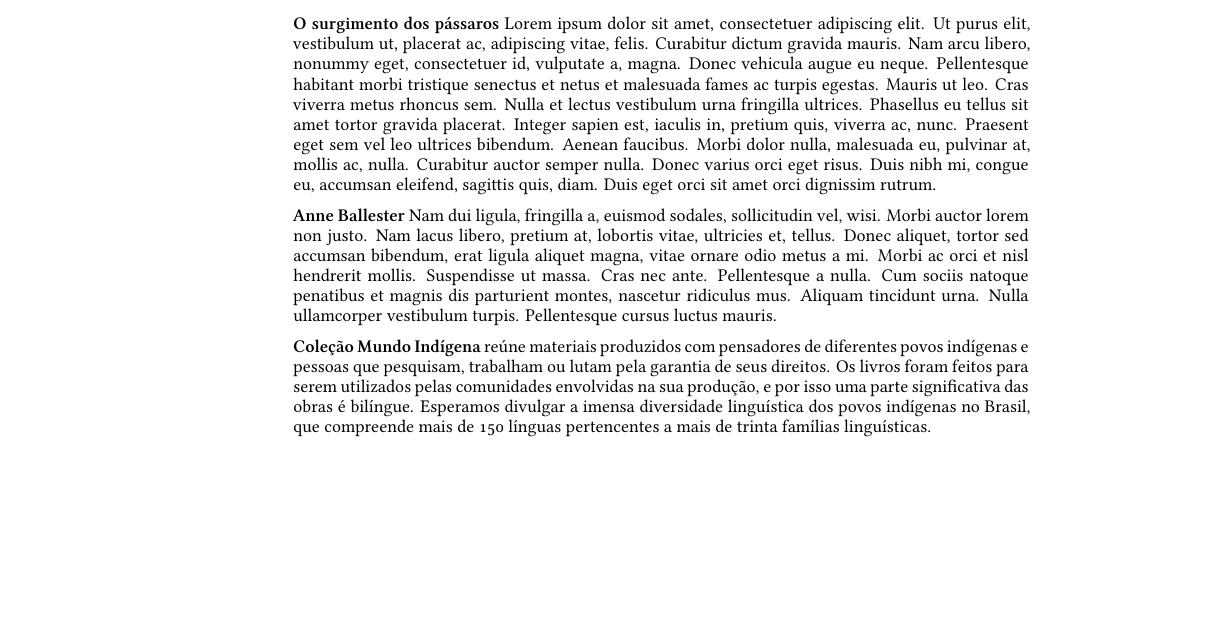
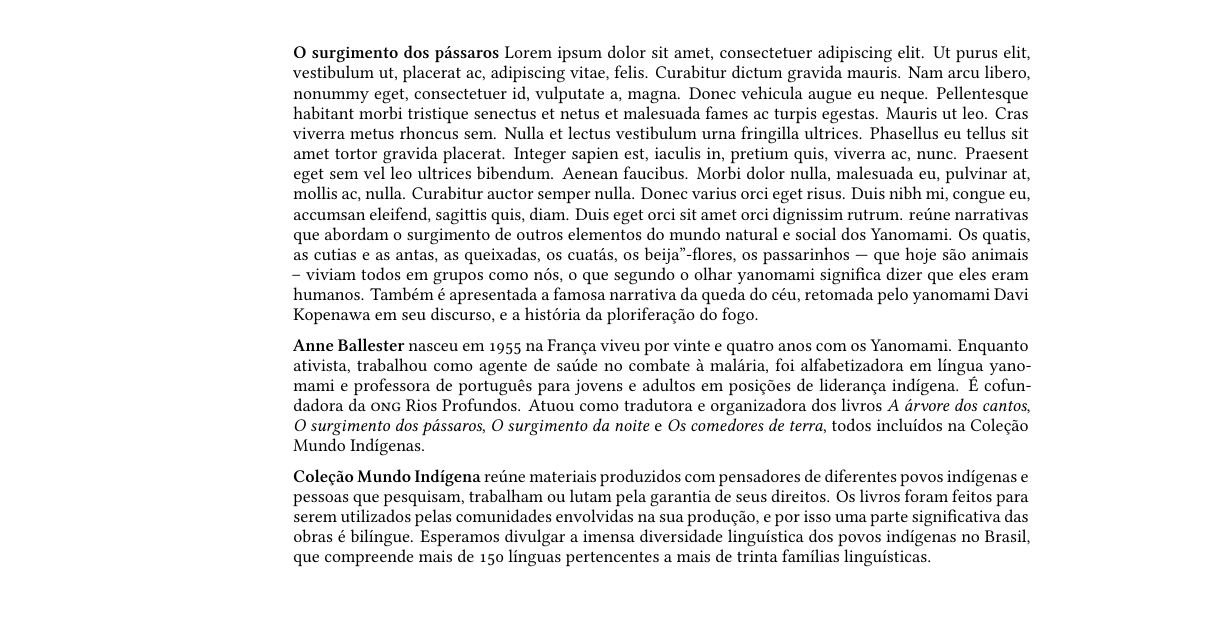
Before and after one commit to hedra-editora/mi_trans_passaros, a LaTeX book (LIVRO.tex, which reads PRETAS.tex): part of page 4 of 59, cut so that both start at the same text. Compiled offline with XeLaTeX; a missing font is replaced by an installed copy or a similar font; a LaTeX package or settings file that is missing is left out.

Commit message:
padronização cb

```diff
--- a/PRETAS.tex
+++ b/PRETAS.tex
@@ -1,6 +1,9 @@
-\textbf{O surgimento dos pássaros} \lipsum[1]
+\textbf{O surgimento dos pássaros} \lipsum[1] reúne narrativas que abordam o surgimento de outros elementos
+do mundo natural e social dos Yanomami. Os quatis, as cutias e as antas, as queixadas, os cuatás, os beija"-flores, os passarinhos --- que hoje são animais -- viviam todos em grupos como nós, o que segundo o olhar yanomami significa dizer que eles eram humanos. Também é apresentada a famosa narrativa da queda do céu, retomada pelo yanomami Davi Kopenawa em seu discurso, e a história da ploriferação do fogo.
 
-\textbf{Anne Ballester} \lipsum[2]
+\textbf{Anne Ballester} nasceu em 1955 na França viveu por vinte e quatro anos com os Yanomami.
+Enquanto ativista, trabalhou como agente de saúde no combate à malária, foi alfabetizadora em língua
+yanomami e professora de português para jovens e adultos em posições de liderança indígena. É cofundadora da \textsc{ong} Rios Profundos. Atuou como tradutora e organizadora dos livros \textit{A árvore dos cantos}, \textit{O surgimento dos pássaros}, \textit{O surgimento da noite} e \textit{Os comedores de terra}, todos incluídos na Coleção Mundo Indígenas.
 
 
 \textbf{Coleção Mundo Indígena} reúne materiais produzidos com pensadores de diferentes povos indígenas e pessoas que pesquisam, trabalham ou lutam pela garantia de seus direitos. Os livros foram feitos para serem utilizados pelas comunidades envolvidas na sua produção, e por isso uma parte significativa das obras é bilíngue. Esperamos divulgar a imensa diversidade linguística dos povos indígenas no Brasil, que compreende mais de 150 línguas pertencentes a mais de trinta famílias linguísticas.
```
Also changed, not shown: AARVOREDOSCANTOS650.tex (+1 -1 lines), INTRODUCAO604.tex (+2 -2 lines).
